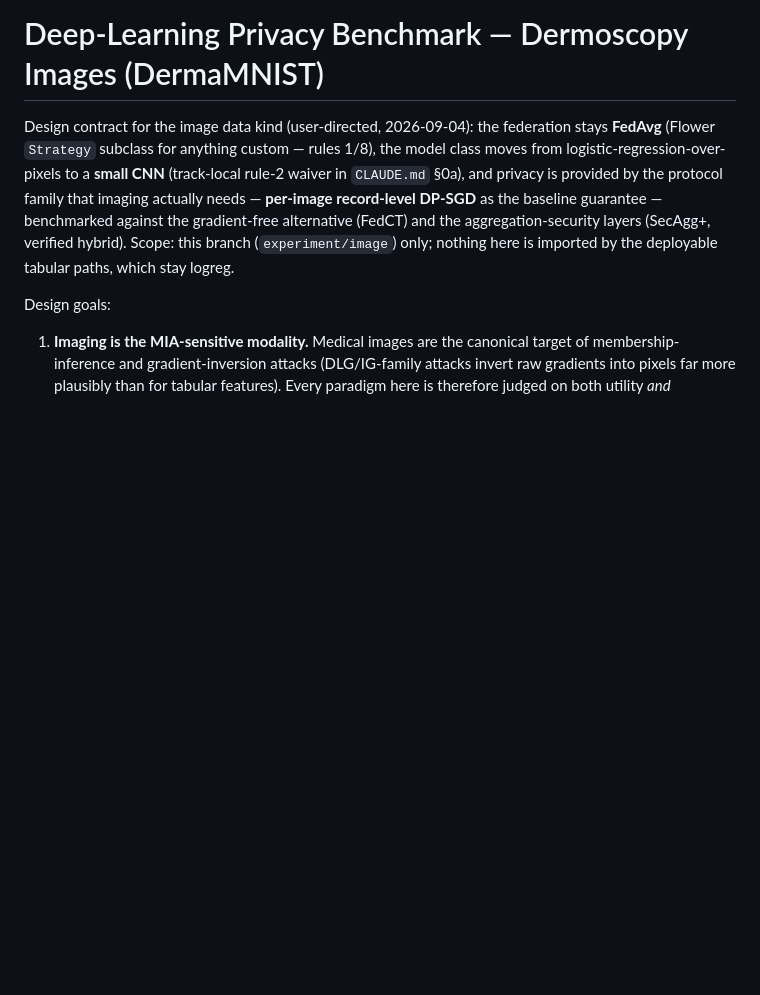
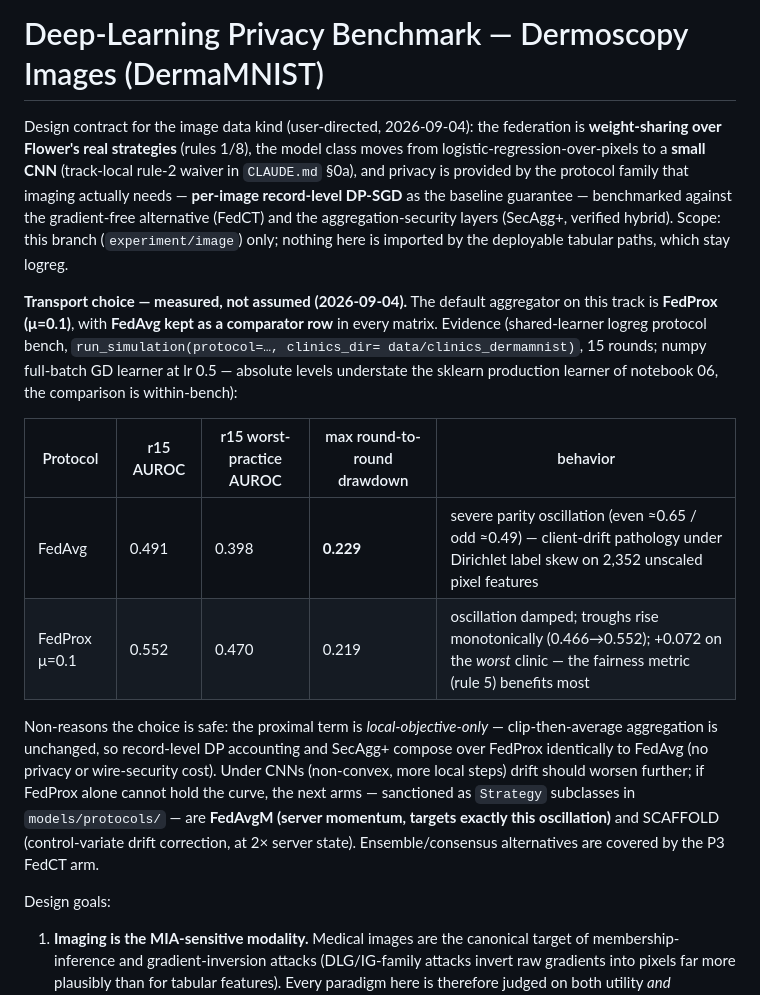
Before and after one commit to andytai7/FL-CKD-Flower, a Markdown page: research/privacy-dl-image/README.md, the part around the change. GitHub-like rendering; blank space fills up the shorter version.

Commit message:
experiment/image: transport evaluation — FedAvg shows parity oscillation + client drift on pixel features (drawdown 0.229, worst 0.398); FedProx mu=0.1 default (worst +0.072), FedAvg kept as comparator arm; DP/SecAgg compose identically; FedAvgM/SCAFFOLD named as next sanctioned arms

```diff
--- a/research/privacy-dl-image/README.md
+++ b/research/privacy-dl-image/README.md
@@ -1,13 +1,32 @@
 # Deep-Learning Privacy Benchmark — Dermoscopy Images (DermaMNIST)
 
-Design contract for the image data kind (user-directed, 2026-09-04): the federation stays
-**FedAvg** (Flower `Strategy` subclass for anything custom — rules 1/8), the model class moves
-from logistic-regression-over-pixels to a **small CNN** (track-local rule-2 waiver in
-`CLAUDE.md` §0a), and privacy is provided by the protocol family that imaging actually needs —
+Design contract for the image data kind (user-directed, 2026-09-04): the federation is
+**weight-sharing over Flower's real strategies** (rules 1/8), the model class moves from
+logistic-regression-over-pixels to a **small CNN** (track-local rule-2 waiver in `CLAUDE.md`
+§0a), and privacy is provided by the protocol family that imaging actually needs —
 **per-image record-level DP-SGD** as the baseline guarantee — benchmarked against the
 gradient-free alternative (FedCT) and the aggregation-security layers (SecAgg+, verified
 hybrid). Scope: this branch (`experiment/image`) only; nothing here is imported by the
 deployable tabular paths, which stay logreg.
+
+**Transport choice — measured, not assumed (2026-09-04).** The default aggregator on this track
+is **FedProx (μ=0.1)**, with **FedAvg kept as a comparator row** in every matrix. Evidence
+(shared-learner logreg protocol bench, `run_simulation(protocol=…, clinics_dir=
+data/clinics_dermamnist)`, 15 rounds; numpy full-batch GD learner at lr 0.5 — absolute levels
+understate the sklearn production learner of notebook 06, the comparison is within-bench):
+
+| Protocol | r15 AUROC | r15 worst-practice AUROC | max round-to-round drawdown | behavior |
+|---|---|---|---|---|
+| FedAvg | 0.491 | 0.398 | **0.229** | severe parity oscillation (even ≈0.65 / odd ≈0.49) — client-drift pathology under Dirichlet label skew on 2,352 unscaled pixel features |
+| FedProx μ=0.1 | 0.552 | 0.470 | 0.219 | oscillation damped; troughs rise monotonically (0.466→0.552); +0.072 on the *worst* clinic — the fairness metric (rule 5) benefits most |
+
+Non-reasons the choice is safe: the proximal term is *local-objective-only* — clip-then-average
+aggregation is unchanged, so record-level DP accounting and SecAgg+ compose over FedProx
+identically to FedAvg (no privacy or wire-security cost). Under CNNs (non-convex, more local
+steps) drift should worsen further; if FedProx alone cannot hold the curve, the next arms —
+sanctioned as `Strategy` subclasses in `models/protocols/` — are **FedAvgM (server momentum,
+targets exactly this oscillation)** and SCAFFOLD (control-variate drift correction, at 2×
+server state). Ensemble/consensus alternatives are covered by the P3 FedCT arm.
 
 Design goals:
 
```
Also changed, not shown: CLAUDE.md (+4 -1 lines).
